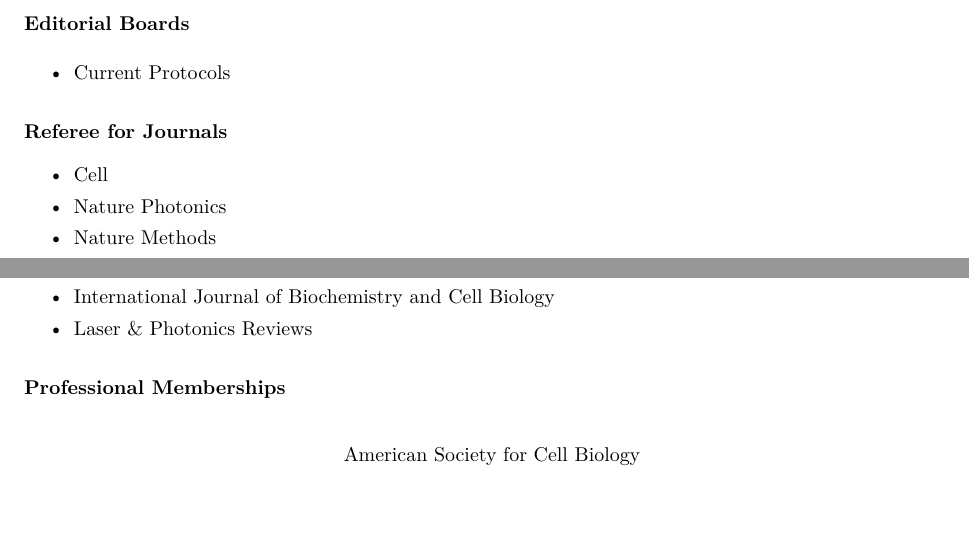
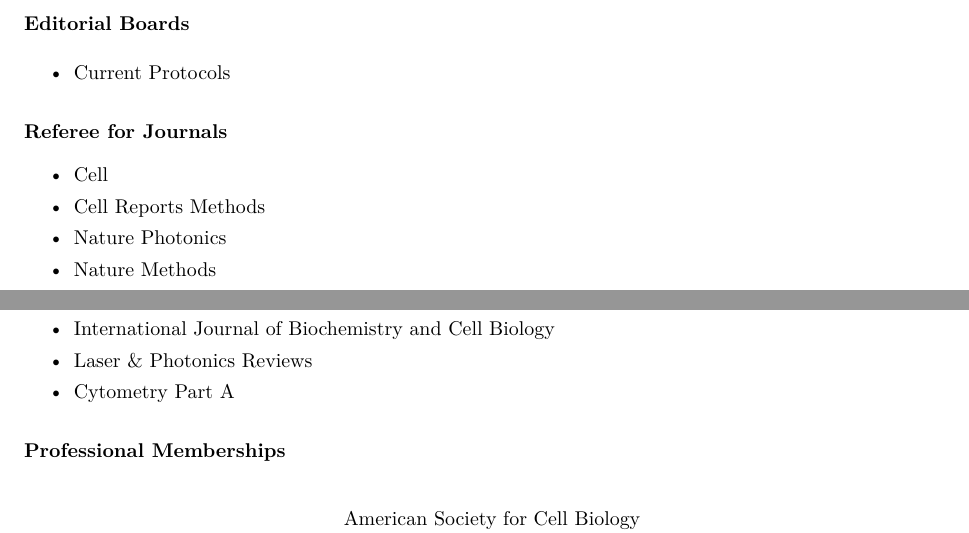
Before and after one commit to AdvancedImagingUTSW/CV, a LaTeX CV (kevin_dean_cv.tex, which reads files/referee.tex): two parts of page 13 of 14, joined at a grey line, cut so that both start at the same text, the shorter picture padded with empty space. Compiled offline with XeLaTeX.

Commit message:
Added journals
Reviewed a few more papers, updated the peer review section of CV.

```diff
--- a/files/referee.tex
+++ b/files/referee.tex
@@ -1,5 +1,6 @@
 \begin{itemize}
 \item Cell
+\item Cell Reports Methods
 \item Nature Photonics
 \item Nature Methods
 \item Nature Protocols
@@ -17,4 +18,5 @@
 \item The Journal of Cell Biology
 \item International Journal of Biochemistry and Cell Biology
 \item Laser \& Photonics Reviews
+\item Cytometry Part A
 \end{itemize}
```
Also changed, not shown: 1 other file.
